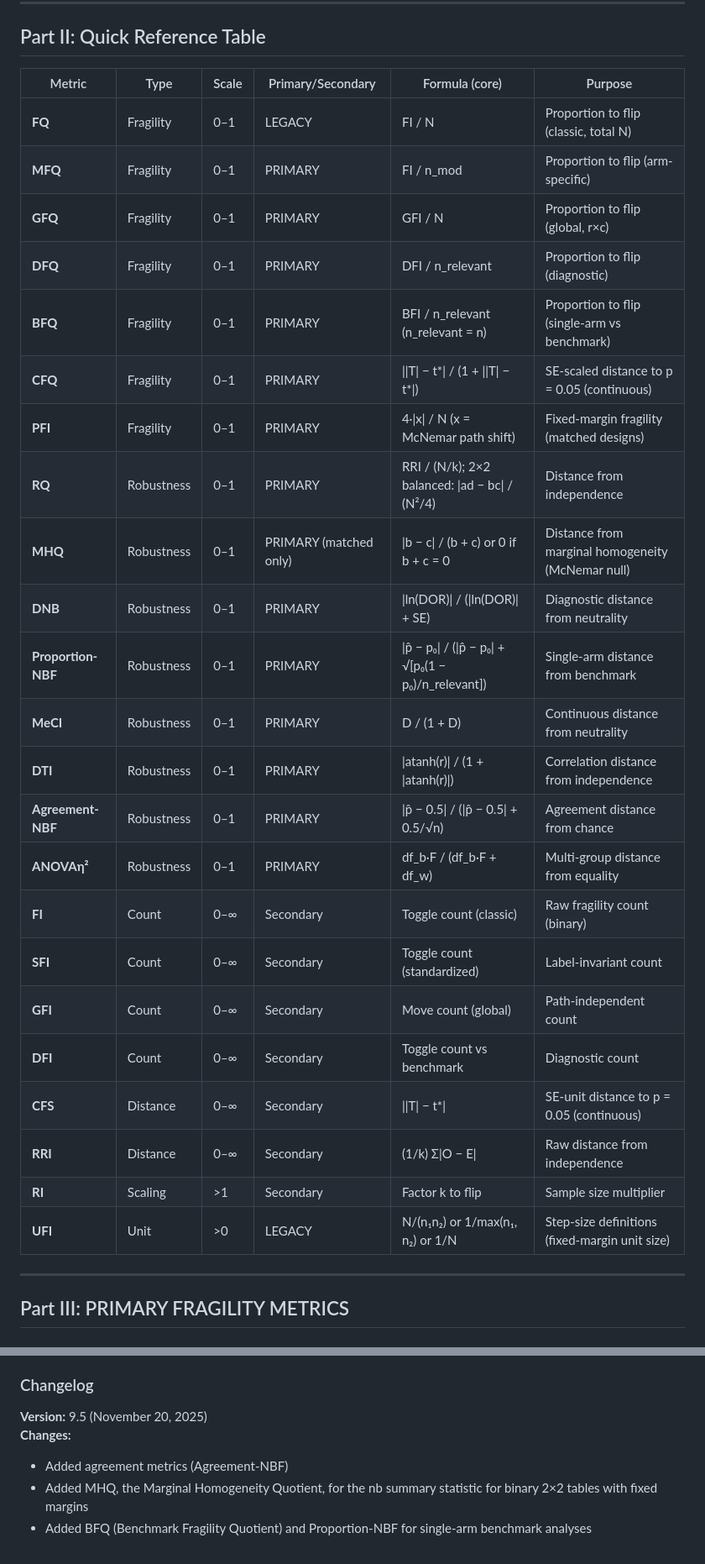
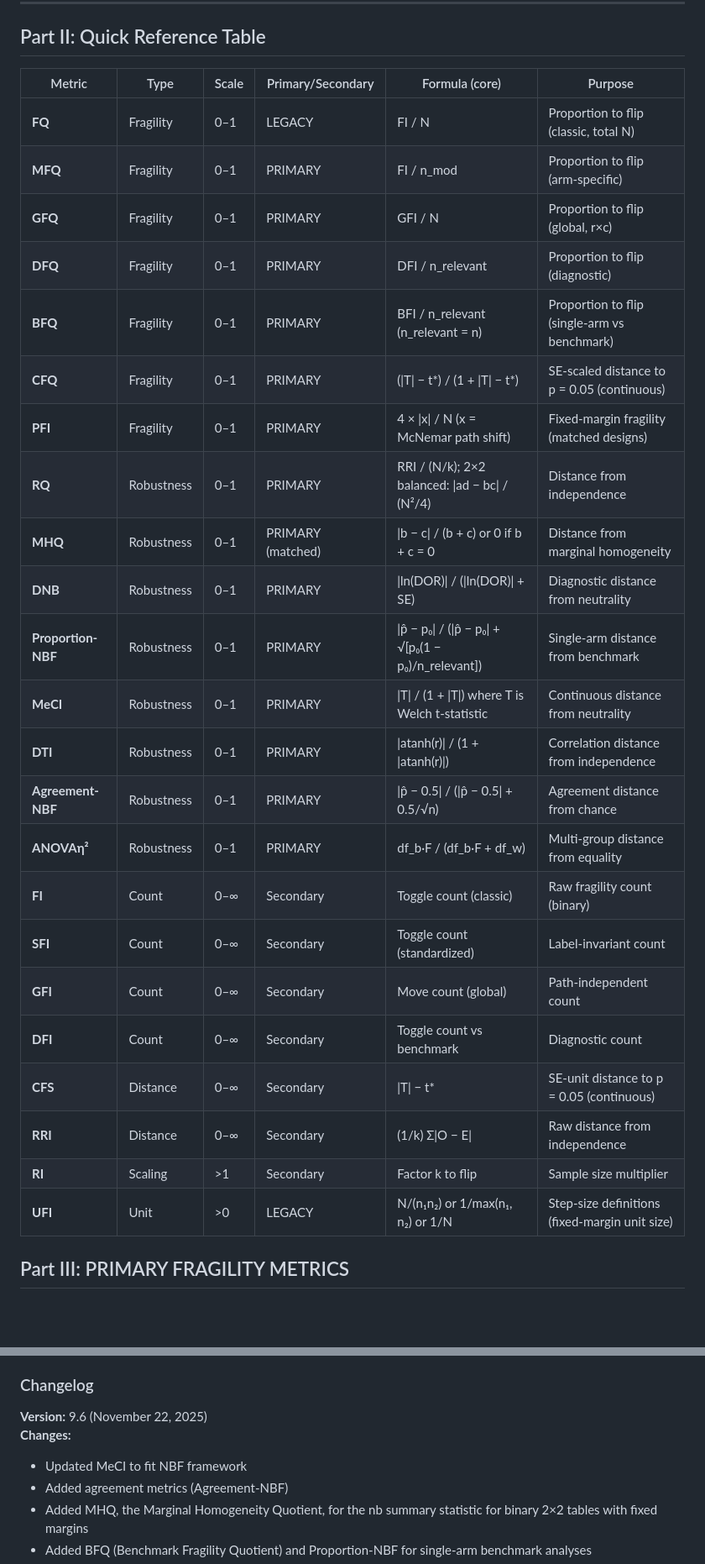
Before and after one commit to tomheston/fragility-metrics, a Markdown page: FRAGILITY_METRICS.md, 2 parts joined by grey strips. Shown at 84% size. GitHub-like rendering; blank space fills up the shorter version.

```diff
--- a/FRAGILITY_METRICS.md
+++ b/FRAGILITY_METRICS.md
@@ -110,33 +110,31 @@ Stability always matters; whether it helps or hurts depends entirely on the clai
 
 ## Part II: Quick Reference Table
 
-| Metric             | Type        | Scale | Primary/Secondary        | Formula (core)                                                                                 | Purpose                                                                                         |
-| ------------------ | ---------- | ----- | ------------------------ | ---------------------------------------------------------------------------------------------- | ----------------------------------------------------------------------------------------------- |
-| **FQ**             | Fragility  | 0–1   | LEGACY                   | FI / N                                                                                         | Proportion to flip (classic, total N)                                                           |
-| **MFQ**            | Fragility  | 0–1   | PRIMARY                  | FI / n_mod                                                                                     | Proportion to flip (arm-specific)                                                               |
-| **GFQ**            | Fragility  | 0–1   | PRIMARY                  | GFI / N                                                                                        | Proportion to flip (global, r×c)                                                                |
-| **DFQ**            | Fragility  | 0–1   | PRIMARY                  | DFI / n_relevant                                                                               | Proportion to flip (diagnostic)                                                                 |
-| **BFQ**            | Fragility  | 0–1   | PRIMARY                  | BFI / n_relevant (n_relevant = n)                                                              | Proportion to flip (single-arm vs benchmark)                                                    |
-| **CFQ**            | Fragility  | 0–1   | PRIMARY                  | \|\|T\| − t*\| / (1 + \|\|T\| − t*\|)                                                         | SE-scaled distance to p = 0.05 (continuous)                                                     |
-| **PFI**            | Fragility  | 0–1   | PRIMARY                  | 4·\|x\| / N (x = McNemar path shift)                                                           | Fixed-margin fragility (matched designs)                                                        |
-| **RQ**             | Robustness | 0–1   | PRIMARY                  | RRI / (N/k); 2×2 balanced: \|ad − bc\| / (N²/4)                                                | Distance from independence                                                                      |
-| **MHQ**            | Robustness | 0–1   | PRIMARY (matched only)   | \|b − c\| / (b + c) or 0 if b + c = 0                                                          | Distance from marginal homogeneity (McNemar null)                                               |
-| **DNB**            | Robustness | 0–1   | PRIMARY                  | \|ln(DOR)\| / (\|ln(DOR)\| + SE)                                                               | Diagnostic distance from neutrality                                                             |
-| **Proportion-NBF** | Robustness | 0–1   | PRIMARY                  | \|p̂ − p₀\| / (\|p̂ − p₀\| + √[p₀(1 − p₀)/n_relevant])                                         | Single-arm distance from benchmark                                                              |
-| **MeCI**           | Robustness | 0–1   | PRIMARY                  | D / (1 + D)                                                                                    | Continuous distance from neutrality                                                             |
-| **DTI**            | Robustness | 0–1   | PRIMARY                  | \|atanh(r)\| / (1 + \|atanh(r)\|)                                                              | Correlation distance from independence                                                          |
-| **Agreement-NBF**  | Robustness | 0–1   | PRIMARY                  | \|p̂ − 0.5\| / (\|p̂ − 0.5\| + 0.5/√n)                                                         | Agreement distance from chance                                                                  |
-| **ANOVAη²**        | Robustness | 0–1   | PRIMARY                  | df_b·F / (df_b·F + df_w)                                                                       | Multi-group distance from equality                                                              |
-| **FI**             | Count      | 0–∞   | Secondary                | Toggle count (classic)                                                                         | Raw fragility count (binary)                                                                    |
-| **SFI**            | Count      | 0–∞   | Secondary                | Toggle count (standardized)                                                                    | Label-invariant count                                                                           |
-| **GFI**            | Count      | 0–∞   | Secondary                | Move count (global)                                                                            | Path-independent count                                                                          |
-| **DFI**            | Count      | 0–∞   | Secondary                | Toggle count vs benchmark                                                                      | Diagnostic count                                                                                |
-| **CFS**            | Distance   | 0–∞   | Secondary                | \|\|T\| − t*\|                                                                                 | SE-unit distance to p = 0.05 (continuous)                                                       |
-| **RRI**            | Distance   | 0–∞   | Secondary                | (1/k) Σ\|O − E\|                                                                               | Raw distance from independence                                                                  |
-| **RI**             | Scaling    | >1    | Secondary                | Factor k to flip                                                                               | Sample size multiplier                                                                          |
-| **UFI**            | Unit       | >0    | LEGACY                   | N/(n₁n₂) or 1/max(n₁, n₂) or 1/N                                                              | Step-size definitions (fixed-margin unit size)                                                 |
-
----
+| Metric            | Type       | Scale | Primary/Secondary     | Formula (core)                                                  | Purpose                                           |
+|-------------------|------------|-------|-----------------------|-----------------------------------------------------------------|---------------------------------------------------|
+| **FQ**            | Fragility  | 0–1   | LEGACY                | FI / N                                                          | Proportion to flip (classic, total N)             |
+| **MFQ**           | Fragility  | 0–1   | PRIMARY               | FI / n_mod                                                      | Proportion to flip (arm-specific)                 |
+| **GFQ**           | Fragility  | 0–1   | PRIMARY               | GFI / N                                                         | Proportion to flip (global, r×c)                  |
+| **DFQ**           | Fragility  | 0–1   | PRIMARY               | DFI / n_relevant                                                | Proportion to flip (diagnostic)                   |
+| **BFQ**           | Fragility  | 0–1   | PRIMARY               | BFI / n_relevant (n_relevant = n)                               | Proportion to flip (single-arm vs benchmark)      |
+| **CFQ**           | Fragility  | 0–1   | PRIMARY               | (\|T\| − t\*) / (1 + \|T\| − t\*)                               | SE-scaled distance to p = 0.05 (continuous)       |
+| **PFI**           | Fragility  | 0–1   | PRIMARY               | 4 × \|x\| / N (x = McNemar path shift)                          | Fixed-margin fragility (matched designs)          |
+| **RQ**            | Robustness | 0–1   | PRIMARY               | RRI / (N/k); 2×2 balanced: \|ad − bc\| / (N²/4)                 | Distance from independence                        |
+| **MHQ**           | Robustness | 0–1   | PRIMARY (matched)     | \|b − c\| / (b + c) or 0 if b + c = 0                           | Distance from marginal homogeneity                |
+| **DNB**           | Robustness | 0–1   | PRIMARY               | \|ln(DOR)\| / (\|ln(DOR)\| + SE)                                | Diagnostic distance from neutrality               |
+| **Proportion-NBF**| Robustness | 0–1   | PRIMARY               | \|p̂ − p₀\| / (\|p̂ − p₀\| + √[p₀(1 − p₀)/n_relevant])          | Single-arm distance from benchmark                |
+| **MeCI**          | Robustness | 0–1   | PRIMARY               | \|T\| / (1 + \|T\|) where T is Welch t-statistic                | Continuous distance from neutrality               |
+| **DTI**           | Robustness | 0–1   | PRIMARY               | \|atanh(r)\| / (1 + \|atanh(r)\|)                               | Correlation distance from independence            |
+| **Agreement-NBF** | Robustness | 0–1   | PRIMARY               | \|p̂ − 0.5\| / (\|p̂ − 0.5\| + 0.5/√n)                           | Agreement distance from chance                    |
+| **ANOVAη²**       | Robustness | 0–1   | PRIMARY               | df_b·F / (df_b·F + df_w)                                        | Multi-group distance from equality                |
+| **FI**            | Count      | 0–∞   | Secondary             | Toggle count (classic)                                          | Raw fragility count (binary)                      |
+| **SFI**           | Count      | 0–∞   | Secondary             | Toggle count (standardized)                                     | Label-invariant count                             |
+| **GFI**           | Count      | 0–∞   | Secondary             | Move count (global)                                             | Path-independent count                            |
+| **DFI**           | Count      | 0–∞   | Secondary             | Toggle count vs benchmark                                       | Diagnostic count                                  |
+| **CFS**           | Distance   | 0–∞   | Secondary             | \|T\| − t\*                                                     | SE-unit distance to p = 0.05 (continuous)         |
+| **RRI**           | Distance   | 0–∞   | Secondary             | (1/k) Σ\|O − E\|                                                | Raw distance from independence                    |
+| **RI**            | Scaling    | >1    | Secondary             | Factor k to flip                                                | Sample size multiplier                            |
+| **UFI**           | Unit       | >0    | LEGACY                | N/(n₁n₂) or 1/max(n₁, n₂) or 1/N                                | Step-size definitions (fixed-margin unit size)    |
 
 ## Part III: PRIMARY FRAGILITY METRICS
 
@@ -660,8 +662,9 @@ Implements a modified FI in which both arms are toggled independently, rather th
 Defines the classic FI and the canonical toggle rule on which MFQ is based.
 
 ### Changelog
-**Version:** 9.5 (November 20, 2025)
+**Version:** 9.6 (November 22, 2025)
 **Changes:**
+- Updated MeCI to fit NBF framework
 - Added agreement metrics (Agreement-NBF)
 - Added MHQ, the Marginal Homogeneity Quotient, for the nb summary statistic for binary 2×2 tables with fixed margins
 - Added BFQ (Benchmark Fragility Quotient) and Proportion-NBF for single-arm benchmark analyses
```
Also changed, not shown: other parts of FRAGILITY_METRICS.md (+14 -10 lines).
